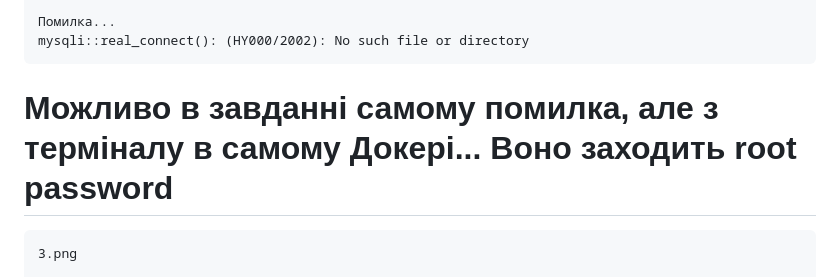
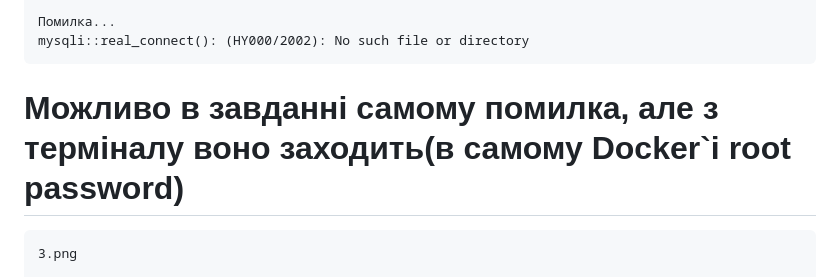
Before and after one commit to Maxiiiik/TCS, a Markdown page: lab_3/lab3.md, the part around the change. Drawn GitHub-style.

Commit message:
lab3_done

````diff
--- a/lab_3/lab3.md
+++ b/lab_3/lab3.md
@@ -474,7 +474,7 @@ CONTAINER ID   IMAGE                          COMMAND                  CREATED
 mysqli::real_connect(): (HY000/2002): No such file or directory
 ```
 
-# Можливо в завданні самому помилка, але з терміналу в самому Докері... Воно заходить root password
+# Можливо в завданні самому помилка, але з терміналу воно заходить(в самому Docker`i root password)
 ```
 3.png
 
````
